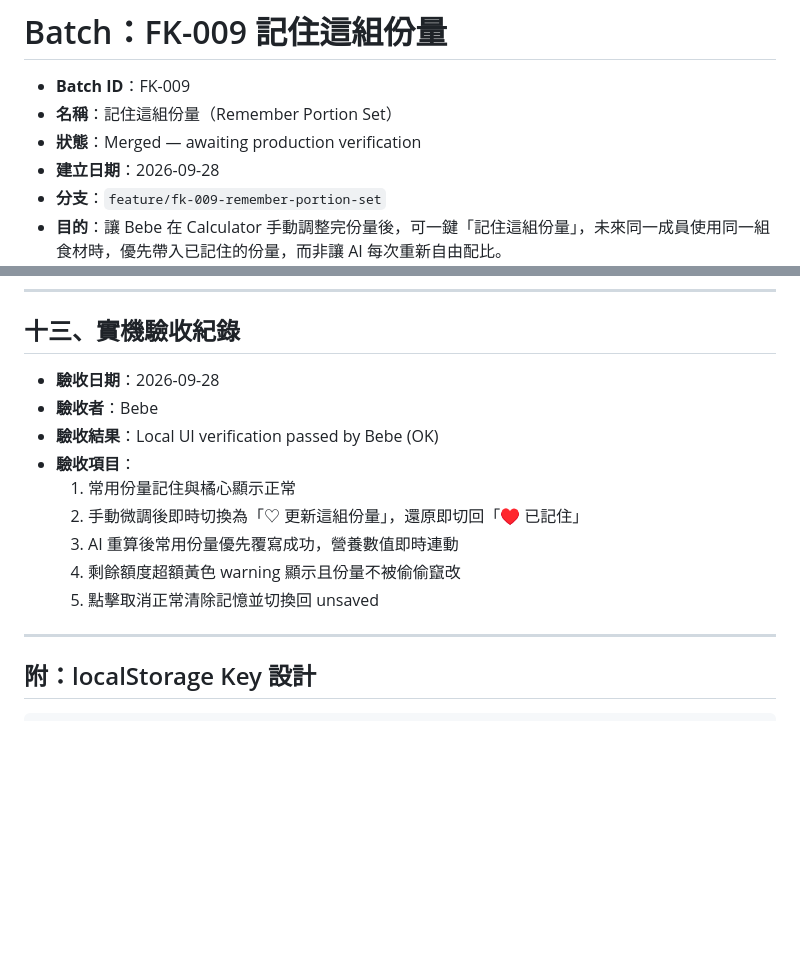
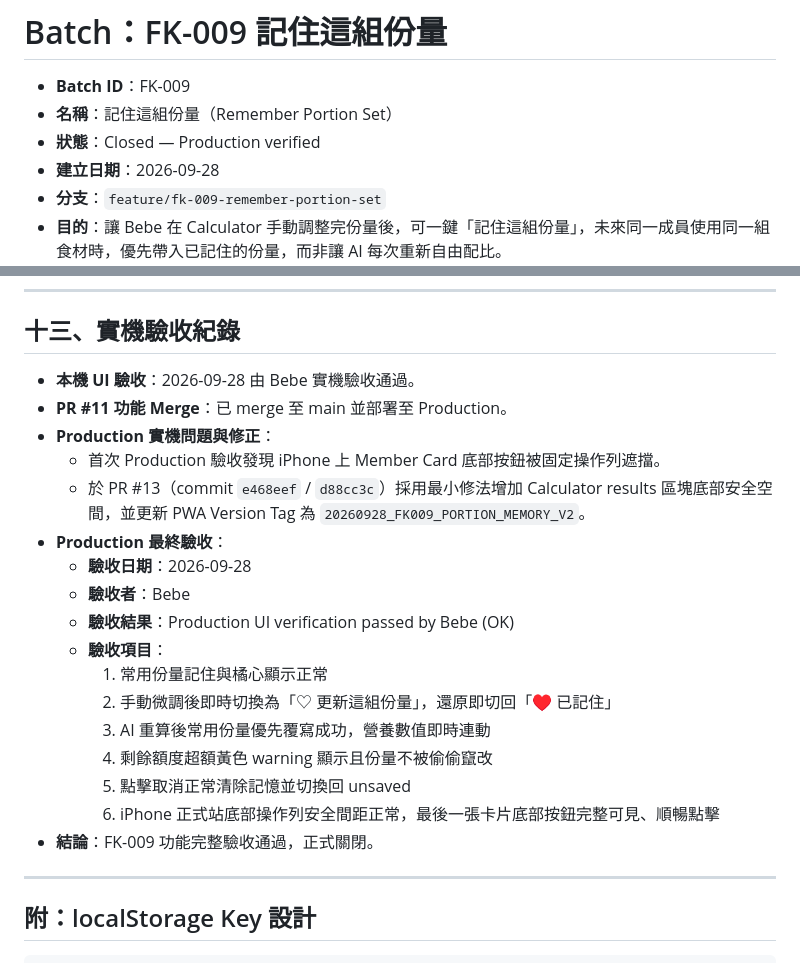
Before and after one commit to leebebe1002/kitchen-app, a Markdown page: batches/FK-009-remember-portion-set.md, 2 parts joined by grey strips. GitHub-like rendering; blank space fills up the shorter version.

Commit message:
docs: close FK-009 after production verification

```diff
--- a/batches/FK-009-remember-portion-set.md
+++ b/batches/FK-009-remember-portion-set.md
@@ -2,7 +2,7 @@
 
 - **Batch ID**：FK-009
 - **名稱**：記住這組份量（Remember Portion Set）
-- **狀態**：Merged — awaiting production verification
+- **狀態**：Closed — Production verified
 - **建立日期**：2026-09-28
 - **分支**：`feature/fk-009-remember-portion-set`
 - **目的**：讓 Bebe 在 Calculator 手動調整完份量後，可一鍵「記住這組份量」，未來同一成員使用同一組食材時，優先帶入已記住的份量，而非讓 AI 每次重新自由配比。
@@ -273,15 +273,23 @@ Bebe 於 2026-09-28 確認四項核心產品決策並已落實至代碼：
 
 ## 十三、實機驗收紀錄
 
-- **驗收日期**：2026-09-28
-- **驗收者**：Bebe
-- **驗收結果**：Local UI verification passed by Bebe (OK)
-- **驗收項目**：
-  1. 常用份量記住與橘心顯示正常
-  2. 手動微調後即時切換為「♡ 更新這組份量」，還原即切回「♥ 已記住」
-  3. AI 重算後常用份量優先覆寫成功，營養數值即時連動
-  4. 剩餘額度超額黃色 warning 顯示且份量不被偷偷竄改
-  5. 點擊取消正常清除記憶並切換回 unsaved
+- **本機 UI 驗收**：2026-09-28 由 Bebe 實機驗收通過。
+- **PR #11 功能 Merge**：已 merge 至 main 並部署至 Production。
+- **Production 實機問題與修正**：
+  - 首次 Production 驗收發現 iPhone 上 Member Card 底部按鈕被固定操作列遮擋。
+  - 於 PR #13（commit `e468eef` / `d88cc3c`）採用最小修法增加 Calculator results 區塊底部安全空間，並更新 PWA Version Tag 為 `20260928_FK009_PORTION_MEMORY_V2`。
+- **Production 最終驗收**：
+  - **驗收日期**：2026-09-28
+  - **驗收者**：Bebe
+  - **驗收結果**：Production UI verification passed by Bebe (OK)
+  - **驗收項目**：
+    1. 常用份量記住與橘心顯示正常
+    2. 手動微調後即時切換為「♡ 更新這組份量」，還原即切回「♥ 已記住」
+    3. AI 重算後常用份量優先覆寫成功，營養數值即時連動
+    4. 剩餘額度超額黃色 warning 顯示且份量不被偷偷竄改
+    5. 點擊取消正常清除記憶並切換回 unsaved
+    6. iPhone 正式站底部操作列安全間距正常，最後一張卡片底部按鈕完整可見、順暢點擊
+- **結論**：FK-009 功能完整驗收通過，正式關閉。
 
 ---
 
```
Also changed, not shown: progress.md (+4 -3 lines).
